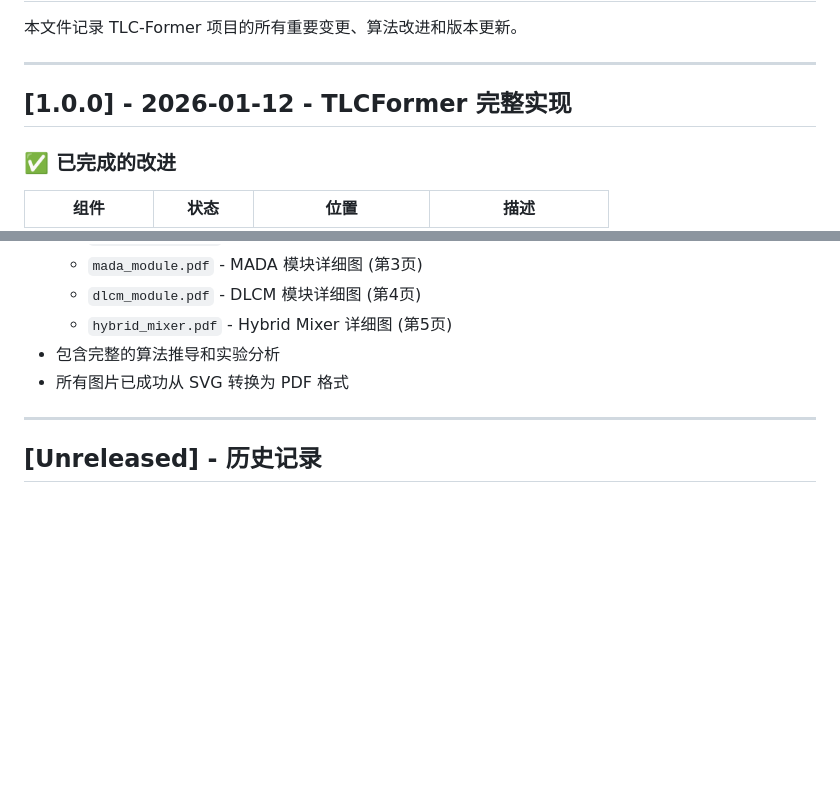
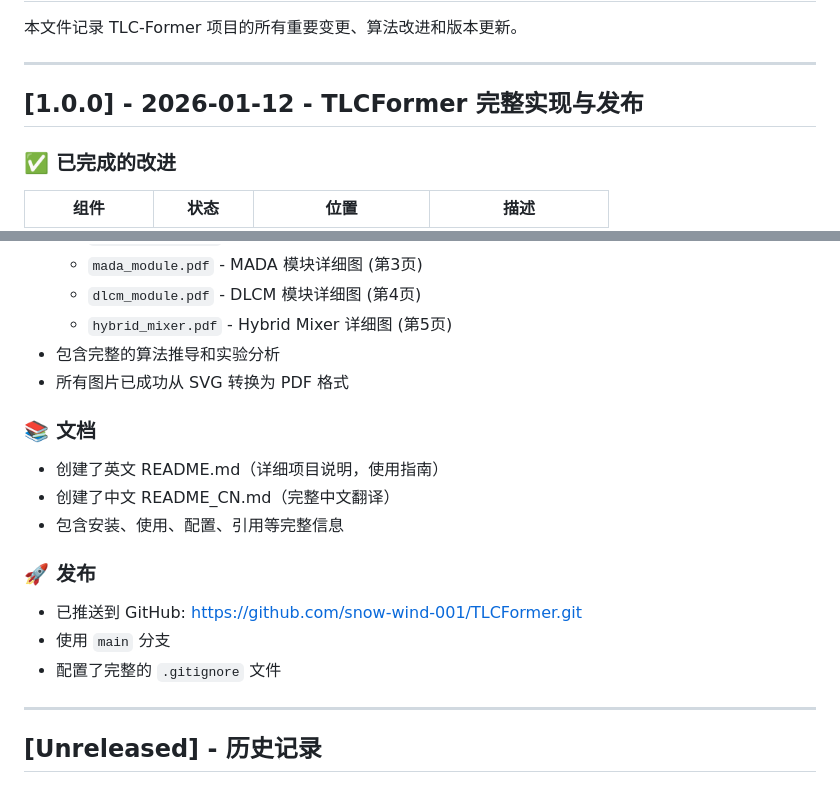
Before and after one commit to snow-wind-001/TLCFormer, a Markdown page: CHANGELOG.md, 2 parts joined by grey strips. Rendered like a GitHub page; blank space fills up the shorter version.

Commit message:
docs: Update CHANGELOG with README and GitHub release info
- Added documentation section for English and Chinese README files
- Added release section with GitHub repository URL
- Updated version title to reflect complete implementation and release

```diff
--- a/CHANGELOG.md
+++ b/CHANGELOG.md
@@ -4,7 +4,7 @@
 
 ---
 
-## [1.0.0] - 2026-01-12 - TLCFormer 完整实现
+## [1.0.0] - 2026-01-12 - TLCFormer 完整实现与发布
 
 ### ✅ 已完成的改进
 
@@ -25,6 +25,18 @@
   - `hybrid_mixer.pdf` - Hybrid Mixer 详细图 (第5页)
 - 包含完整的算法推导和实验分析
 - 所有图片已成功从 SVG 转换为 PDF 格式
+
+### 📚 文档
+
+- 创建了英文 README.md（详细项目说明，使用指南）
+- 创建了中文 README_CN.md（完整中文翻译）
+- 包含安装、使用、配置、引用等完整信息
+
+### 🚀 发布
+
+- 已推送到 GitHub: https://github.com/snow-wind-001/TLCFormer.git
+- 使用 `main` 分支
+- 配置了完整的 `.gitignore` 文件
 
 ---
 
```
